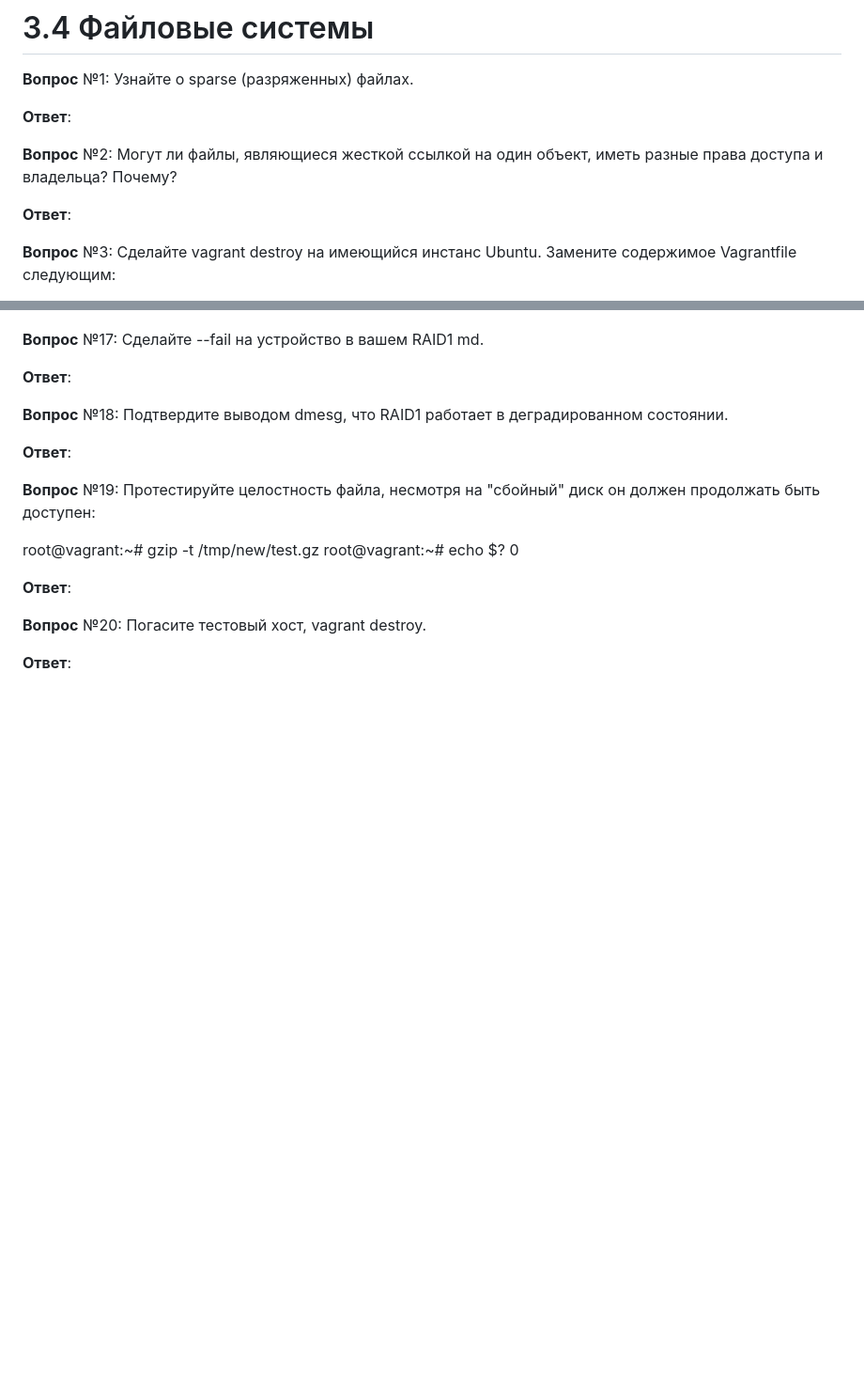
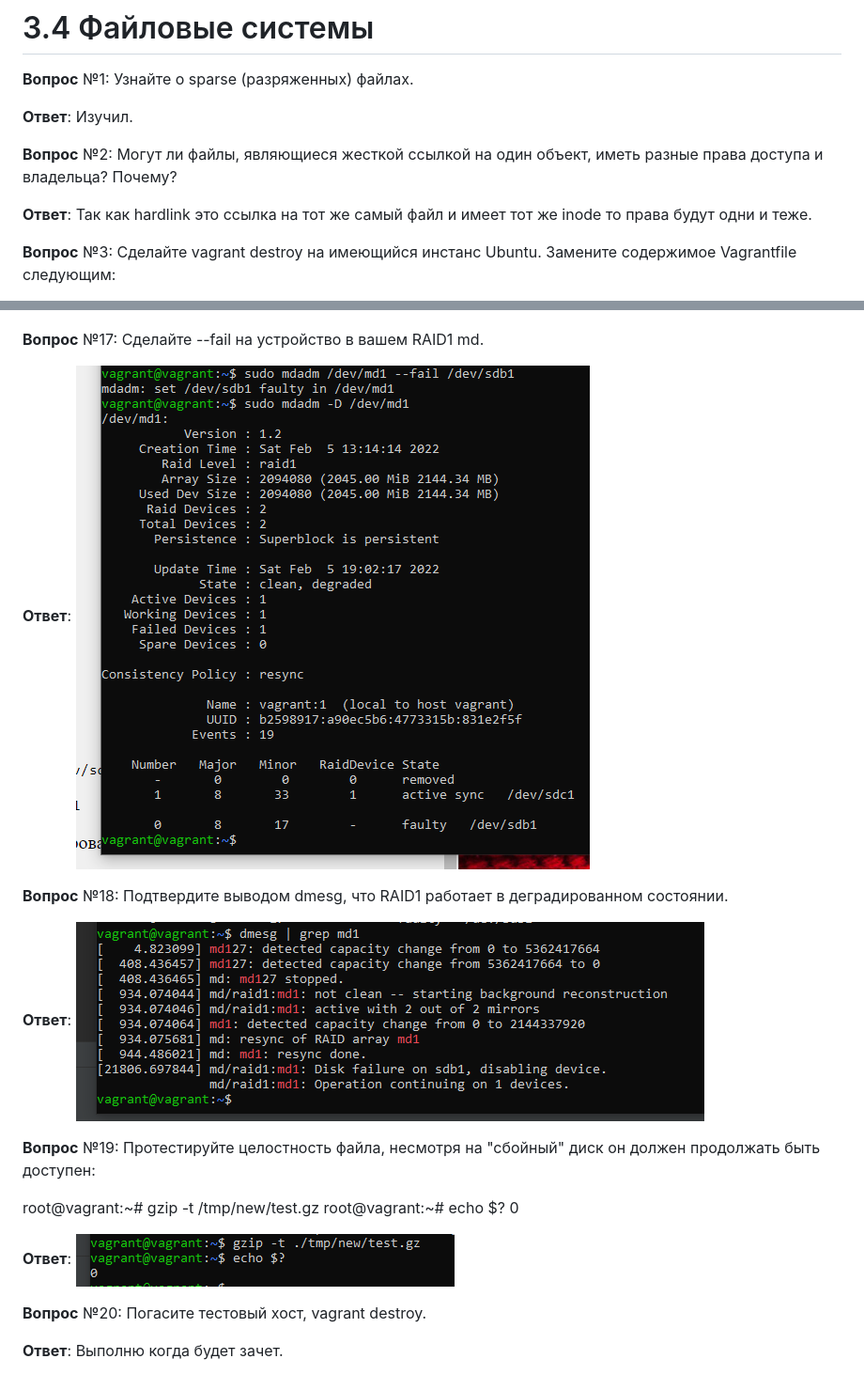
Before and after one commit to di452/devops-netology, a Markdown page: 03-sysadmin-05-fs/README.md, 2 parts joined by grey strips. Shown: that part at 94% size. GitHub-like rendering; pictures changed too: 03-sysadmin-05-fs/img_20.png (added), 03-sysadmin-05-fs/img_21.png (added), 03-sysadmin-05-fs/img_22.png (added); blank space fills up the shorter version.

Commit message:
Задание 3.5

```diff
--- a/03-sysadmin-05-fs/README.md
+++ b/03-sysadmin-05-fs/README.md
@@ -2,11 +2,11 @@
 
 **Вопрос** №1: Узнайте о sparse (разряженных) файлах.
 
-**Ответ**:
+**Ответ**: Изучил.
 
 **Вопрос** №2: Могут ли файлы, являющиеся жесткой ссылкой на один объект, иметь разные права доступа и владельца? Почему?
 
-**Ответ**:
+**Ответ**: Так как hardlink это ссылка на тот же самый файл и имеет тот же inode то права будут одни и теже.
 
 **Вопрос** №3: Сделайте vagrant destroy на имеющийся инстанс Ubuntu. Замените содержимое Vagrantfile следующим:
 
@@ -97,11 +97,11 @@ root@vagrant:~# echo $?
 
 **Вопрос** №17: Сделайте --fail на устройство в вашем RAID1 md.
 
-**Ответ**:
+**Ответ**: ![img_20.png](img_20.png)
 
 **Вопрос** №18: Подтвердите выводом dmesg, что RAID1 работает в деградированном состоянии.
 
-**Ответ**:
+**Ответ**: ![img_21.png](img_21.png)
 
 **Вопрос** №19: Протестируйте целостность файла, несмотря на "сбойный" диск он должен продолжать быть доступен:
 
@@ -109,8 +109,8 @@ root@vagrant:~# gzip -t /tmp/new/test.gz
 root@vagrant:~# echo $?
 0
 
-**Ответ**:
+**Ответ**: ![img_22.png](img_22.png)
 
 **Вопрос** №20: Погасите тестовый хост, vagrant destroy.
 
-**Ответ**:
+**Ответ**: Выполню когда будет зачет.
```
